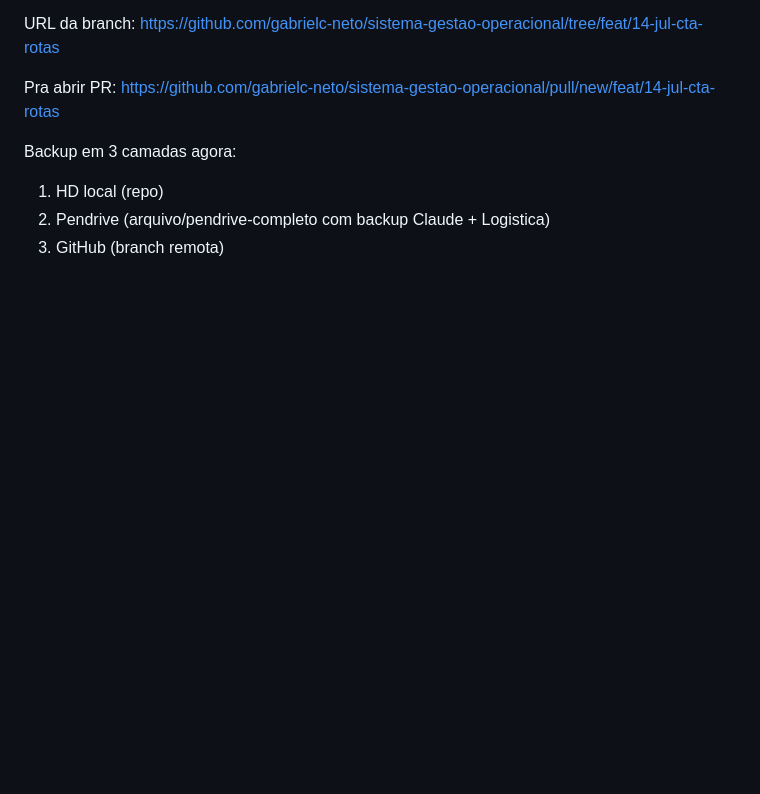
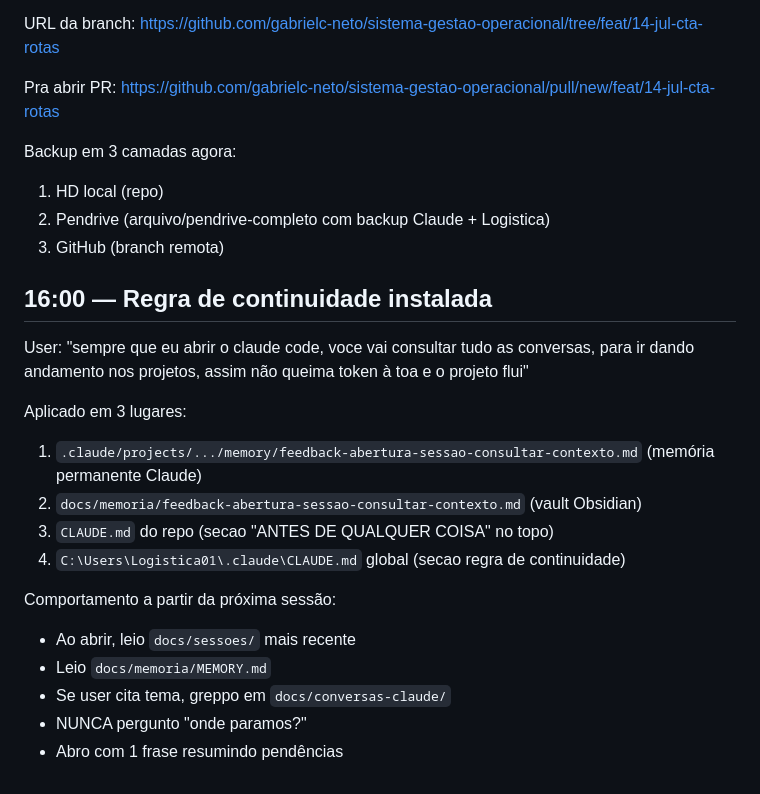
Before and after one commit to gabrielc-neto/sistema-gestao-operacional, a Markdown page: docs/sessoes/2026-07-15.md, the part around the change. GitHub-like rendering; blank space fills up the shorter version.

Commit message:
feat(regra): consultar contexto ao abrir sessao — economiza token
User pediu que ao abrir Claude Code, sempre consulte:
- docs/sessoes/ (ultima por data + pendencias)
- docs/memoria/MEMORY.md (indice 82 memorias)
- docs/conversas-claude/ (grep por tema)

Nunca perguntar "onde paramos?" — respostas estao no vault.

Salvo em 4 lugares pra garantia:
- .claude/projects/.../memory/ (memoria Claude)
- docs/memoria/ (vault)
- CLAUDE.md do repo (topo, secao ANTES DE QUALQUER COISA)
- .claude/CLAUDE.md global

Co-Authored-By: RuFlo <ruv@ruv.net>

```diff
--- a/docs/sessoes/2026-07-15.md
+++ b/docs/sessoes/2026-07-15.md
@@ -312,3 +312,22 @@ Backup em 3 camadas agora:
 1. HD local (repo)
 2. Pendrive (arquivo/pendrive-completo com backup Claude + Logistica)
 3. GitHub (branch remota)
+
+## 16:00 — Regra de continuidade instalada
+
+User: "sempre que eu abrir o claude code, voce vai consultar tudo as conversas,
+para ir dando andamento nos projetos, assim não queima token à toa e o projeto flui"
+
+Aplicado em 3 lugares:
+1. `.claude/projects/.../memory/feedback-abertura-sessao-consultar-contexto.md`
+   (memória permanente Claude)
+2. `docs/memoria/feedback-abertura-sessao-consultar-contexto.md` (vault Obsidian)
+3. `CLAUDE.md` do repo (secao "ANTES DE QUALQUER COISA" no topo)
+4. `C:\Users\Logistica01\.claude\CLAUDE.md` global (secao regra de continuidade)
+
+Comportamento a partir da próxima sessão:
+- Ao abrir, leio `docs/sessoes/` mais recente
+- Leio `docs/memoria/MEMORY.md`
+- Se user cita tema, greppo em `docs/conversas-claude/`
+- NUNCA pergunto "onde paramos?"
+- Abro com 1 frase resumindo pendências
```
Also changed, not shown: CLAUDE.md (+16 -0 lines).
